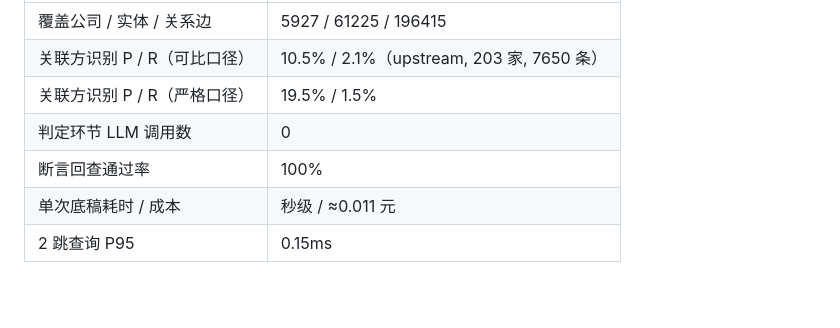
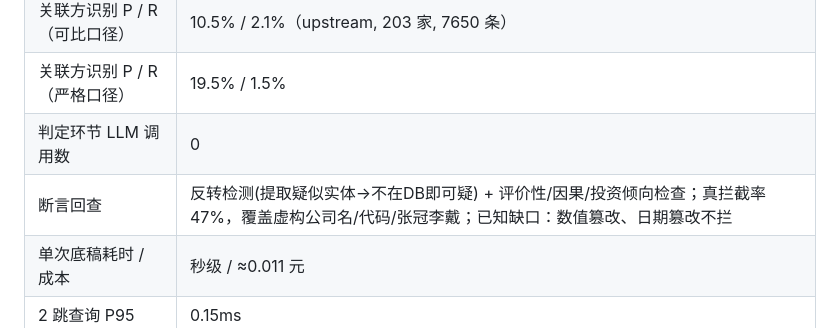
Before and after one commit to 211820088xuan/RPScope, a Markdown page: README.md, the part around the change. Rendered like a GitHub page; blank space fills up the shorter version.

Commit message:
docs: T4 修正回查指标口径 — '通过率100%/幻觉0%'更正为真拦截率47%+已知缺口(数值/日期篡改)

```diff
--- a/README.md
+++ b/README.md
@@ -42,7 +42,7 @@
 | 关联方识别 P / R（可比口径） | 10.5% / 2.1%（upstream, 203 家, 7650 条） |
 | 关联方识别 P / R（严格口径） | 19.5% / 1.5% |
 | 判定环节 LLM 调用数 | 0 |
-| 断言回查通过率 | 100% |
+| 断言回查 | 反转检测(提取疑似实体→不在DB即可疑) + 评价性/因果/投资倾向检查；真拦截率 47%，覆盖虚构公司名/代码/张冠李戴；已知缺口：数值篡改、日期篡改不拦 |
 | 单次底稿耗时 / 成本 | 秒级 / ≈0.011 元 |
 | 2 跳查询 P95 | 0.15ms |
 
```
